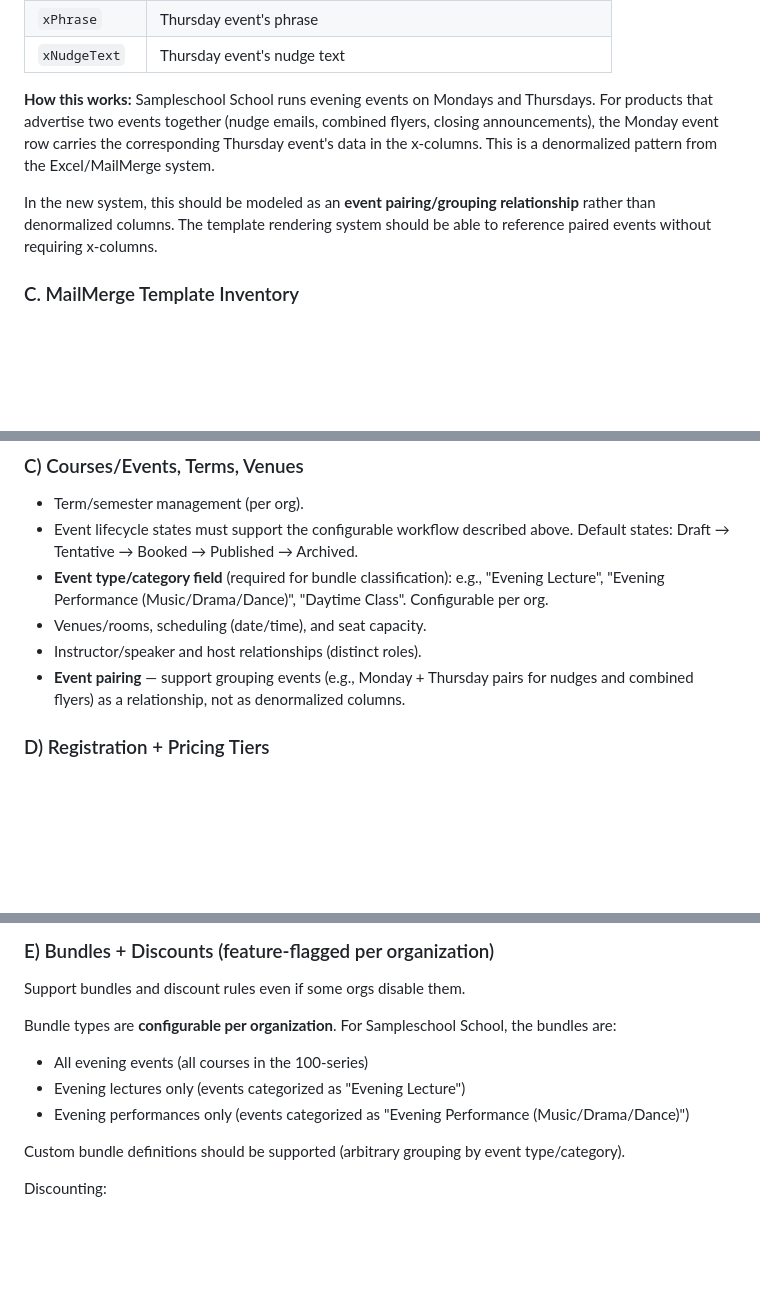
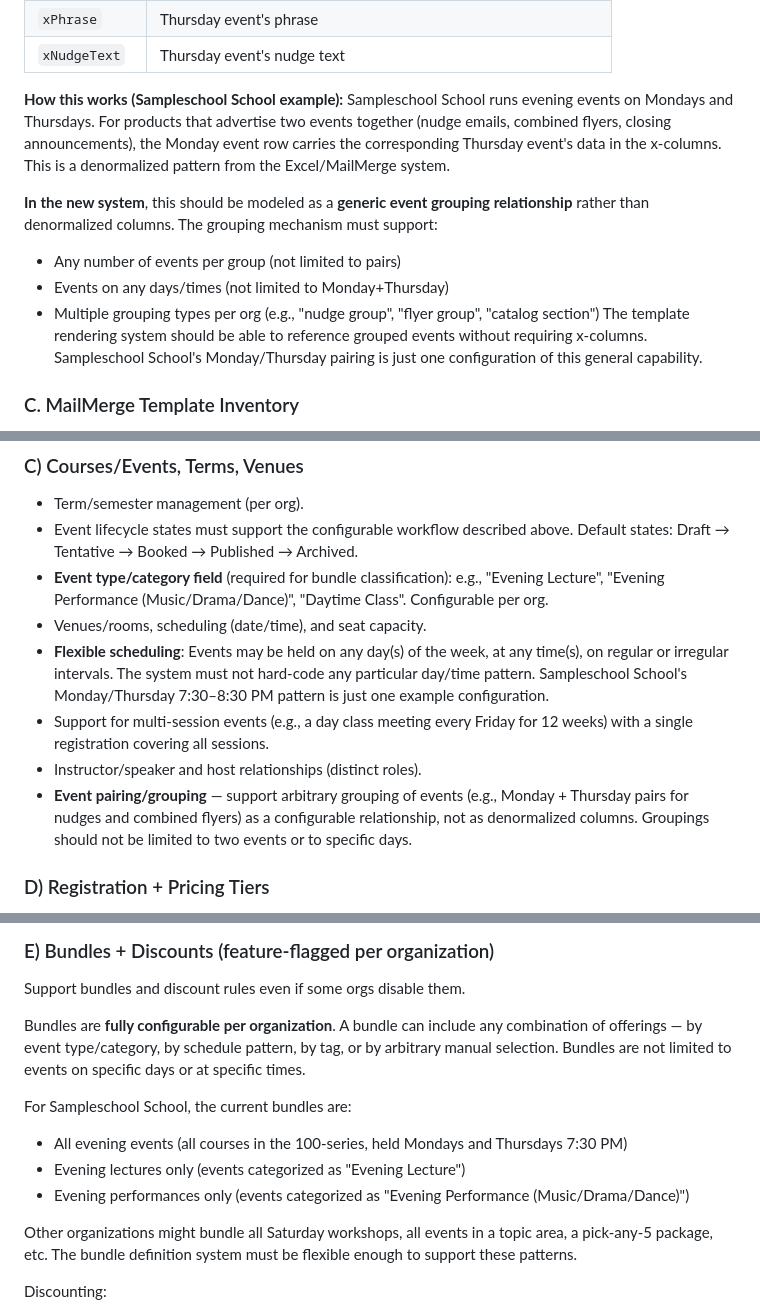
Before and after one commit to socrtwo/Schola, a Markdown page: PROMPT_PHASE1.md, 3 parts joined by grey strips. GitHub-like rendering; blank space fills up the shorter version.

Commit message:
Generalize scheduling, event grouping, and bundle definitions
- Scheduling: events can be held on any day/time pattern, not hard-coded
  to Monday/Thursday. Support multi-session events.
- Event grouping: arbitrary groups (not just pairs, not just Mon/Thu),
  supporting multiple group types per org.
- Bundles: any combination of offerings by category, schedule, tag, or
  manual selection. Keese School patterns are examples, not constraints.

https://claude.ai/code/session_01D91KtsfobkxyAHpufgst23

```diff
--- a/PROMPT_PHASE1.md
+++ b/PROMPT_PHASE1.md
@@ -168,9 +168,13 @@ The grid has 13 additional columns prefixed with `x`:
 | `xPhrase` | Thursday event's phrase |
 | `xNudgeText` | Thursday event's nudge text |
 
-**How this works:** Sampleschool School runs evening events on Mondays and Thursdays. For products that advertise two events together (nudge emails, combined flyers, closing announcements), the Monday event row carries the corresponding Thursday event's data in the x-columns. This is a denormalized pattern from the Excel/MailMerge system.
+**How this works (Sampleschool School example):** Sampleschool School runs evening events on Mondays and Thursdays. For products that advertise two events together (nudge emails, combined flyers, closing announcements), the Monday event row carries the corresponding Thursday event's data in the x-columns. This is a denormalized pattern from the Excel/MailMerge system.
 
-In the new system, this should be modeled as an **event pairing/grouping relationship** rather than denormalized columns. The template rendering system should be able to reference paired events without requiring x-columns.
+**In the new system**, this should be modeled as a **generic event grouping relationship** rather than denormalized columns. The grouping mechanism must support:
+- Any number of events per group (not limited to pairs)
+- Events on any days/times (not limited to Monday+Thursday)
+- Multiple grouping types per org (e.g., "nudge group", "flyer group", "catalog section")
+The template rendering system should be able to reference grouped events without requiring x-columns. Sampleschool School's Monday/Thursday pairing is just one configuration of this general capability.
 
 ### C. MailMerge Template Inventory
 
@@ -349,8 +353,10 @@ Requirements:
 - Event lifecycle states must support the configurable workflow described above. Default states: Draft → Tentative → Booked → Published → Archived.
 - **Event type/category field** (required for bundle classification): e.g., "Evening Lecture", "Evening Performance (Music/Drama/Dance)", "Daytime Class". Configurable per org.
 - Venues/rooms, scheduling (date/time), and seat capacity.
+- **Flexible scheduling**: Events may be held on any day(s) of the week, at any time(s), on regular or irregular intervals. The system must not hard-code any particular day/time pattern. Sampleschool School's Monday/Thursday 7:30–8:30 PM pattern is just one example configuration.
+- Support for multi-session events (e.g., a day class meeting every Friday for 12 weeks) with a single registration covering all sessions.
 - Instructor/speaker and host relationships (distinct roles).
-- **Event pairing** — support grouping events (e.g., Monday + Thursday pairs for nudges and combined flyers) as a relationship, not as denormalized columns.
+- **Event pairing/grouping** — support arbitrary grouping of events (e.g., Monday + Thursday pairs for nudges and combined flyers) as a configurable relationship, not as denormalized columns. Groupings should not be limited to two events or to specific days.
 
 ### D) Registration + Pricing Tiers
 
@@ -368,12 +374,14 @@ Requirements:
 
 Support bundles and discount rules even if some orgs disable them.
 
-Bundle types are **configurable per organization**. For Sampleschool School, the bundles are:
-- All evening events (all courses in the 100-series)
+Bundles are **fully configurable per organization**. A bundle can include any combination of offerings — by event type/category, by schedule pattern, by tag, or by arbitrary manual selection. Bundles are not limited to events on specific days or at specific times.
+
+For Sampleschool School, the current bundles are:
+- All evening events (all courses in the 100-series, held Mondays and Thursdays 7:30 PM)
 - Evening lectures only (events categorized as "Evening Lecture")
 - Evening performances only (events categorized as "Evening Performance (Music/Drama/Dance)")
 
-Custom bundle definitions should be supported (arbitrary grouping by event type/category).
+Other organizations might bundle all Saturday workshops, all events in a topic area, a pick-any-5 package, etc. The bundle definition system must be flexible enough to support these patterns.
 
 Discounting:
 - Allow percentage or fixed discounts
```
